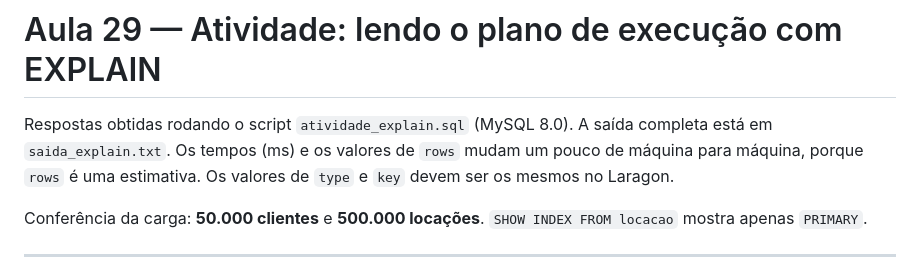
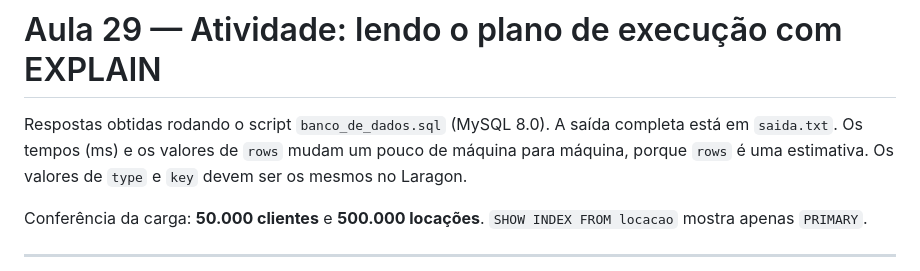
Before and after one commit to Tominaga1404/25101238, a Markdown page: aula 29/respostas.md, the part around the change. GitHub-like rendering.

```diff
--- a/aula 29/respostas.md
+++ b/aula 29/respostas.md
@@ -1,6 +1,6 @@
 # Aula 29 — Atividade: lendo o plano de execução com EXPLAIN
 
-Respostas obtidas rodando o script `atividade_explain.sql` (MySQL 8.0). A saída completa está em `saida_explain.txt`.
+Respostas obtidas rodando o script `banco_de_dados.sql` (MySQL 8.0). A saída completa está em `saida.txt`.
 Os tempos (ms) e os valores de `rows` mudam um pouco de máquina para máquina, porque `rows` é uma estimativa. Os valores de `type` e `key` devem ser os mesmos no Laragon.
 
 Conferência da carga: **50.000 clientes** e **500.000 locações**. `SHOW INDEX FROM locacao` mostra apenas `PRIMARY`.
```
